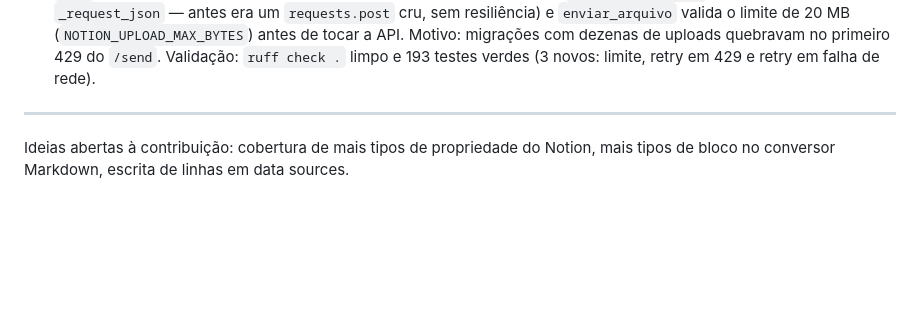
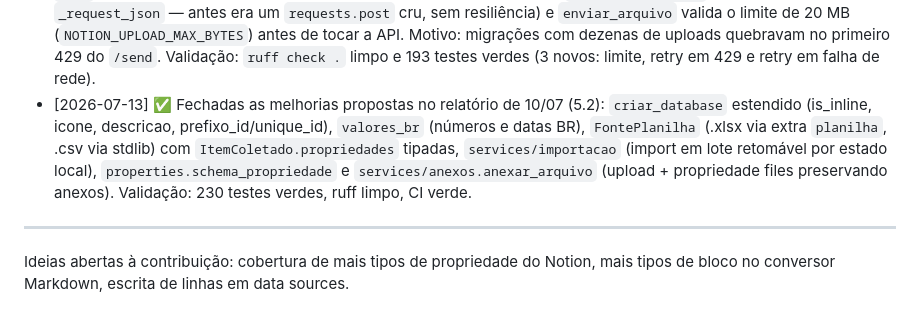
Before and after one commit to Felipe-Alcantara/Automa-es-do-Notion, a Markdown page: _importado/notion-starter/IA.md, the part around the change. Drawn GitHub-style; blank space fills up the shorter version.

Commit message:
docs: registra no IA.md as primitivas de construção/importação de 13/07

```diff
--- a/_importado/notion-starter/IA.md
+++ b/_importado/notion-starter/IA.md
@@ -72,6 +72,14 @@ pelo `notion-tasks-cli` e pelo `notion-workspace-app`.
   dezenas de uploads quebravam no primeiro 429 do `/send`. Validação:
   `ruff check .` limpo e 193 testes verdes (3 novos: limite, retry em 429 e
   retry em falha de rede).
+- [2026-07-13] ✅ Fechadas as melhorias propostas no relatório de 10/07 (5.2):
+  `criar_database` estendido (is_inline, icone, descricao, prefixo_id/unique_id),
+  `valores_br` (números e datas BR), `FontePlanilha` (.xlsx via extra
+  `planilha`, .csv via stdlib) com `ItemColetado.propriedades` tipadas,
+  `services/importacao` (import em lote retomável por estado local),
+  `properties.schema_propriedade` e `services/anexos.anexar_arquivo` (upload +
+  propriedade files preservando anexos). Validação: 230 testes verdes, ruff
+  limpo, CI verde.
 
 ---
 
```
